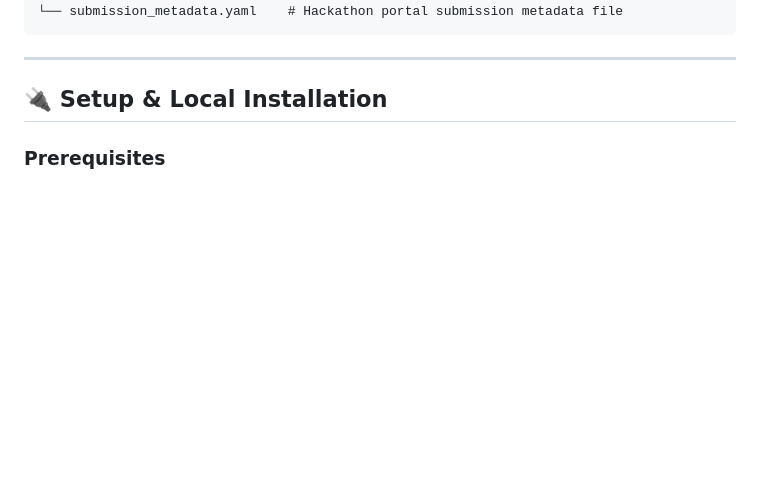
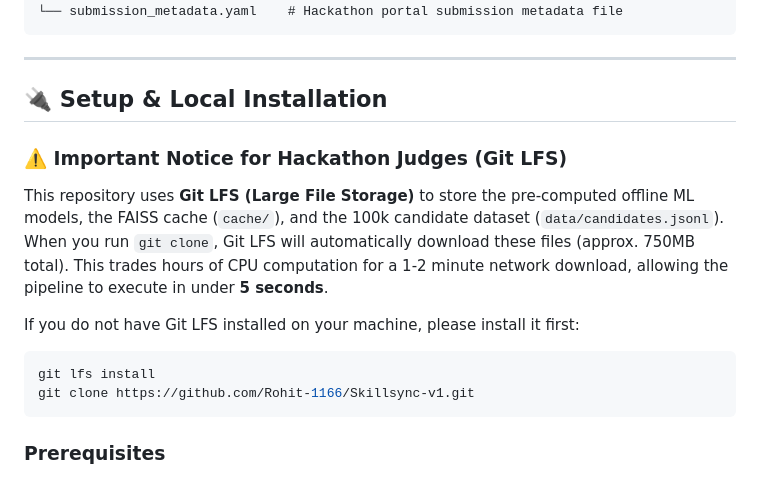
Before and after one commit to Rohit-1166/Skillsync-v1, a Markdown page: README.md, the part around the change. Rendered like a GitHub page; blank space fills up the shorter version.

Commit message:
docs: add LFS installation instructions for judges

````diff
--- a/README.md
+++ b/README.md
@@ -73,6 +73,16 @@ SkillSync-v1/
 ---
 
 ## 🔌 Setup & Local Installation
+
+### ⚠️ Important Notice for Hackathon Judges (Git LFS)
+This repository uses **Git LFS (Large File Storage)** to store the pre-computed offline ML models, the FAISS cache (`cache/`), and the 100k candidate dataset (`data/candidates.jsonl`).
+When you run `git clone`, Git LFS will automatically download these files (approx. 750MB total). This trades hours of CPU computation for a 1-2 minute network download, allowing the pipeline to execute in under **5 seconds**.
+
+If you do not have Git LFS installed on your machine, please install it first:
+```bash
+git lfs install
+git clone https://github.com/Rohit-1166/Skillsync-v1.git
+```
 
 ### Prerequisites
 - Python 3.11+
````
